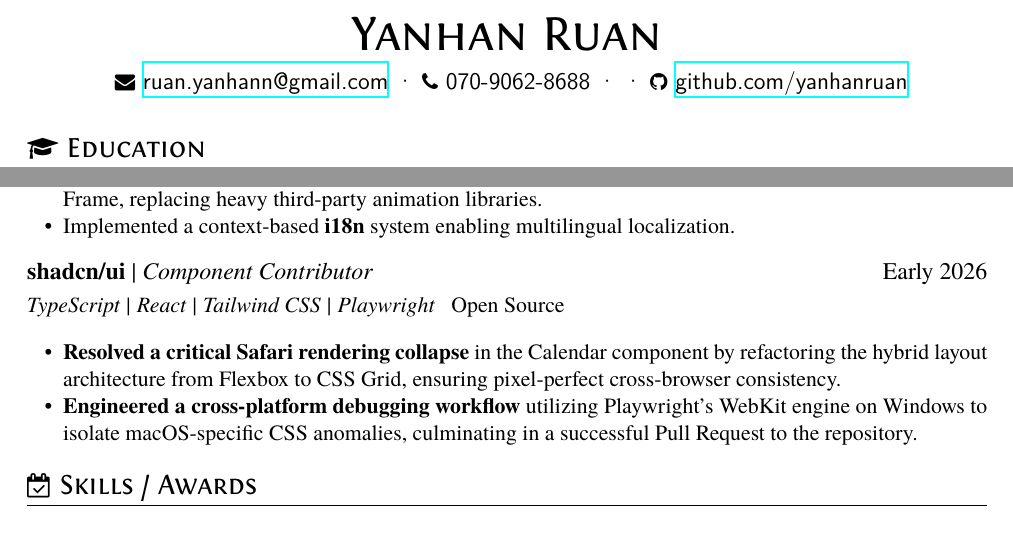
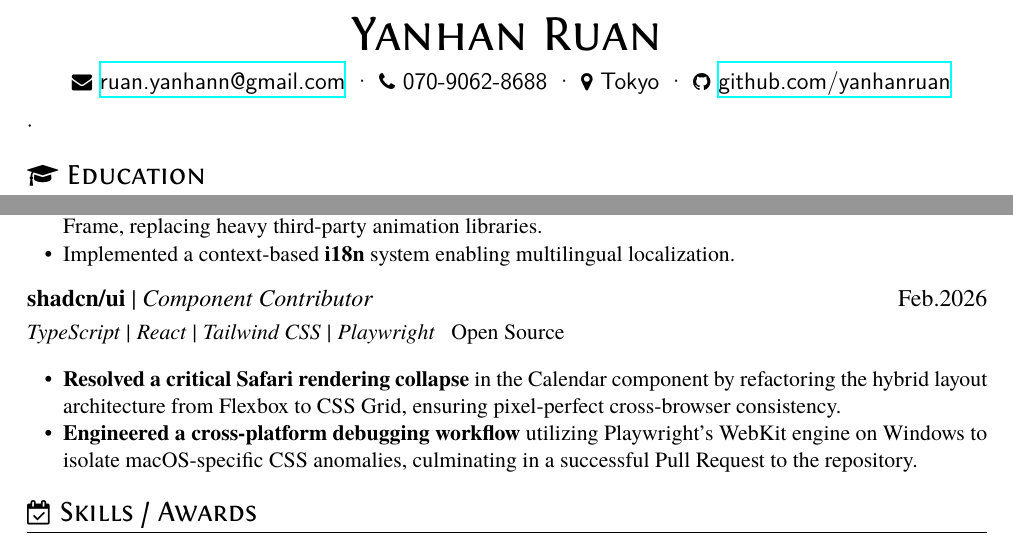
Before and after one commit to yanhanruan/resume, a LaTeX CV (resume.tex): two parts of the page before the commit and two parts of page 1 of 2 after it, joined at a grey line, cut so that both start at the same text. Compiled offline with XeLaTeX.

Commit message:
content edit

```diff
--- a/resume.tex
+++ b/resume.tex
@@ -12,9 +12,10 @@
 \basicInfo{
   \email{ruan.yanhann@gmail.com} \textperiodcentered\
   \phone{070-9062-8688} \textperiodcentered\
+  \faMapMarker\ Tokyo \textperiodcentered\
   % \linkedin[yo yo]{https://www.linkedin.com/in/yo-yo-974516289/}
+  \github[github.com/yanhanruan]{https://github.com/yanhanruan}}
   \textperiodcentered\
-  \github[github.com/yanhanruan]{https://github.com/yanhanruan}}
 
 \section{\faGraduationCap\ Education}
 \datedsubsection{\textbf{Wuhan University (WHU)}, Wuhan, China}{Sept.2022 -- Dec.2024}
@@ -44,7 +45,7 @@ Digital Water Systems and Intelligent Solutions
   \item Implemented a context-based \textbf{i18n} system enabling multilingual localization.
 \end{itemize}
 
-\datedsubsection{\textbf{shadcn/ui} | \textit{Component Contributor}}{Early 2026}
+\datedsubsection{\textbf{shadcn/ui} | \textit{Component Contributor}}{Feb.2026}
 \role{TypeScript | React | Tailwind CSS | Playwright}{Open Source}
 \begin{itemize}
   \item \textbf{Resolved a critical Safari rendering collapse} in the Calendar component by refactoring the hybrid layout architecture from Flexbox to CSS Grid, ensuring pixel-perfect cross-browser consistency.
```
